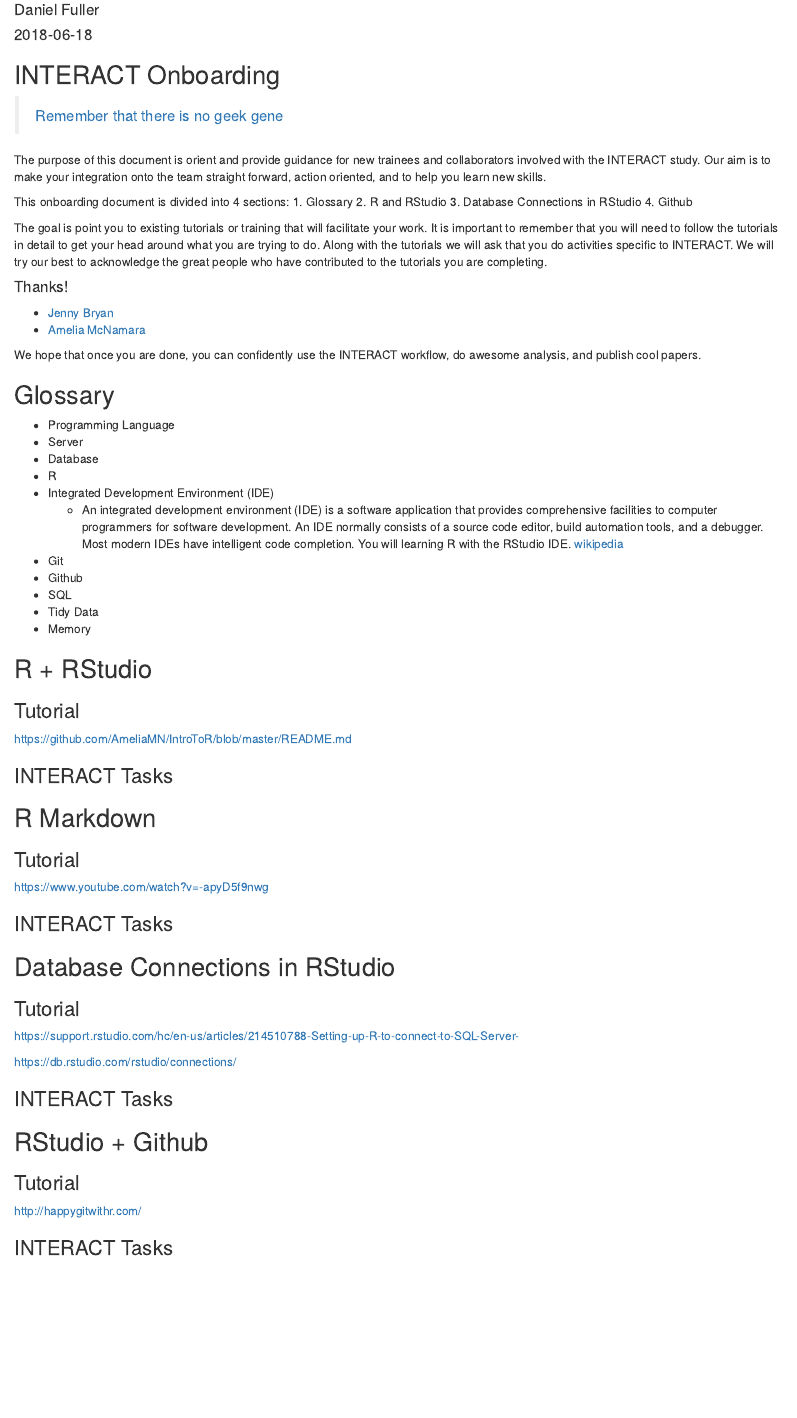
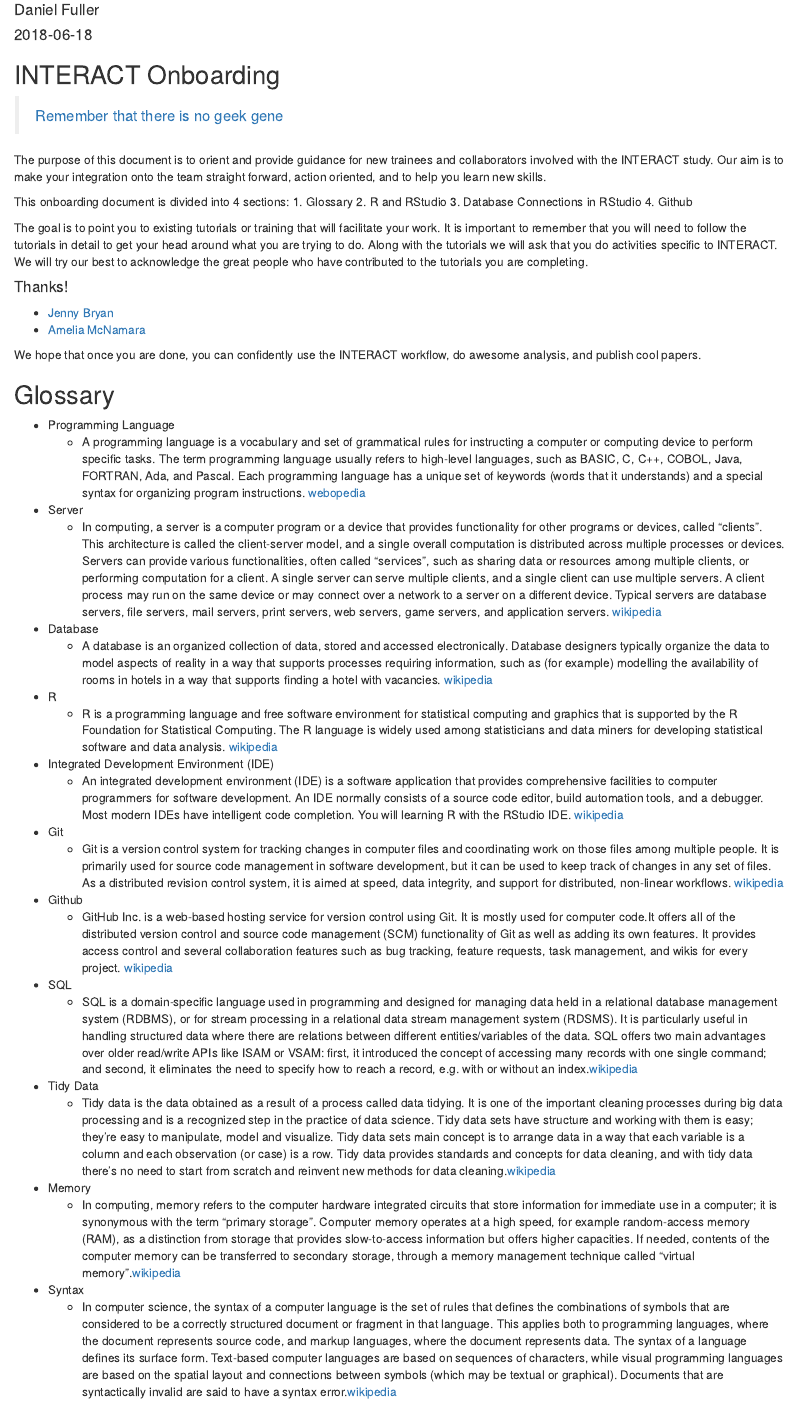
Before and after one commit to TeamINTERACT/onboarding, an R Markdown document (onboarding.Rmd): the page in a window 1100 px wide, from 70 px down. Rendered offline with R 4.5, knitr and Pandoc, with nearby package versions.

Commit message:
Update onboarding.Rmd
Adding definitions and links

```diff
--- a/onboarding.Rmd
+++ b/onboarding.Rmd
@@ -15,7 +15,7 @@
 
 > [Remember that there is no geek gene](http://journals.plos.org/ploscompbiol/article?id=10.1371/journal.pcbi.1006023)
 
-The purpose of this document is orient and provide guidance for new trainees and collaborators involved with the INTERACT study. Our aim is to make your integration onto the team straight forward, action oriented, and to help you learn new skills.
+The purpose of this document is to orient and provide guidance for new trainees and collaborators involved with the INTERACT study. Our aim is to make your integration onto the team straight forward, action oriented, and to help you learn new skills.
 
 This onboarding document is divided into 4 sections:
 1. Glossary
@@ -23,7 +23,7 @@
 3. Database Connections in RStudio
 4. Github
 
-The goal is point you to existing tutorials or training that will facilitate your work. It is important to remember that you will need to follow the tutorials in detail to get your head around what you are trying to do. Along with the tutorials we will ask that you do activities specific to INTERACT. We will try our best to acknowledge the great people who have contributed to the tutorials you are completing.
+The goal is to point you to existing tutorials or training that will facilitate your work. It is important to remember that you will need to follow the tutorials in detail to get your head around what you are trying to do. Along with the tutorials we will ask that you do activities specific to INTERACT. We will try our best to acknowledge the great people who have contributed to the tutorials you are completing.
 
 #### Thanks!
 
@@ -35,16 +35,27 @@
 ## Glossary
 
 - Programming Language
+    - A programming language is a vocabulary and set of grammatical rules for instructing a computer or computing device to perform specific tasks. The term programming language usually refers to high-level languages, such as BASIC, C, C++, COBOL, Java, FORTRAN, Ada, and Pascal. Each programming language has a unique set of keywords (words that it understands) and a special syntax for organizing program instructions.  [webopedia](https://www.webopedia.com/TERM/P/programming_language.html)
 - Server
+   - In computing, a server is a computer program or a device that provides functionality for other programs or devices, called “clients”. This architecture is called the client-server model, and a single overall computation is distributed across multiple processes or devices. Servers can provide various functionalities, often called “services”, such as sharing data or resources among multiple clients, or performing computation for a client. A single server can serve multiple clients, and a single client can use multiple servers. A client process may run on the same device or may connect over a network to a server on a different device. Typical servers are database servers, file servers, mail servers, print servers, web servers, game servers, and application servers.   [wikipedia](https://en.wikipedia.org/wiki/Server_(computing))
 - Database
+    - A database is an organized collection of data, stored and accessed electronically. Database designers typically organize the data to model aspects of reality in a way that supports processes requiring information, such as (for example) modelling the availability of rooms in hotels in a way that supports finding a hotel with vacancies. [wikipedia](https://en.wikipedia.org/wiki/Database)
 - R
+    - R is a programming language and free software environment for statistical computing and graphics that is supported by the R Foundation for Statistical Computing. The R language is widely used among statisticians and data miners for developing statistical software and data analysis. [wikipedia](https://en.wikipedia.org/wiki/R_(programming_language))
 - Integrated Development Environment (IDE)
     - An integrated development environment (IDE) is a software application that provides comprehensive facilities to computer programmers for software development. An IDE normally consists of a source code editor, build automation tools, and a debugger. Most modern IDEs have intelligent code completion. You will learning R with the RStudio IDE.  [wikipedia](https://en.wikipedia.org/wiki/Integrated_development_environment)
 - Git
+    - Git is a version control system for tracking changes in computer files and coordinating work on those files among multiple people. It is primarily used for source code management in software development, but it can be used to keep track of changes in any set of files. As a distributed revision control system, it is aimed at speed, data integrity, and support for distributed, non-linear workflows. [wikipedia](https://en.wikipedia.org/wiki/Git)
 - Github
+    - GitHub Inc. is a web-based hosting service for version control using Git. It is mostly used for computer code.It offers all of the distributed version control and source code management (SCM) functionality of Git as well as adding its own features. It provides access control and several collaboration features such as bug tracking, feature requests, task management, and wikis for every project. [wikipedia](https://en.wikipedia.org/wiki/GitHub)
 - SQL
+    - SQL is a domain-specific language used in programming and designed for managing data held in a relational database management system (RDBMS), or for stream processing in a relational data stream management system (RDSMS). It is particularly useful in handling structured data where there are relations between different entities/variables of the data. SQL offers two main advantages over older read/write APIs like ISAM or VSAM: first, it introduced the concept of accessing many records with one single command; and second, it eliminates the need to specify how to reach a record, e.g. with or without an index.[wikipedia](https://en.wikipedia.org/wiki/SQL)
 - Tidy Data
+     - Tidy data is the data obtained as a result of a process called data tidying. It is one of the important cleaning processes during big data processing and is a recognized step in the practice of data science. Tidy data sets have structure and working with them is easy; they’re easy to manipulate, model and visualize. Tidy data sets main concept is to arrange data in a way that each variable is a column and each observation (or case) is a row. Tidy data provides standards and concepts for data cleaning, and with tidy data there’s no need to start from scratch and reinvent new methods for data cleaning.[wikipedia](https://en.wikipedia.org/wiki/Tidy_data)
 - Memory
+     - In computing, memory refers to the computer hardware integrated circuits that store information for immediate use in a computer; it is synonymous with the term “primary storage”. Computer memory operates at a high speed, for example random-access memory (RAM), as a distinction from storage that provides slow-to-access information but offers higher capacities. If needed, contents of the computer memory can be transferred to secondary storage, through a memory management technique called “virtual memory”.[wikipedia](https://en.wikipedia.org/wiki/Computer_memory)
+- Syntax
+    - In computer science, the syntax of a computer language is the set of rules that defines the combinations of symbols that are considered to be a correctly structured document or fragment in that language. This applies both to programming languages, where the document represents source code, and markup languages, where the document represents data. The syntax of a language defines its surface form. Text-based computer languages are based on sequences of characters, while visual programming languages are based on the spatial layout and connections between symbols (which may be textual or graphical). Documents that are syntactically invalid are said to have a syntax error.[wikipedia](https://en.wikipedia.org/wiki/Syntax_(programming_languages))
 
 ## R + RStudio
 
```
Also changed, not shown: onboarding.Rmd (3 more changed lines).
